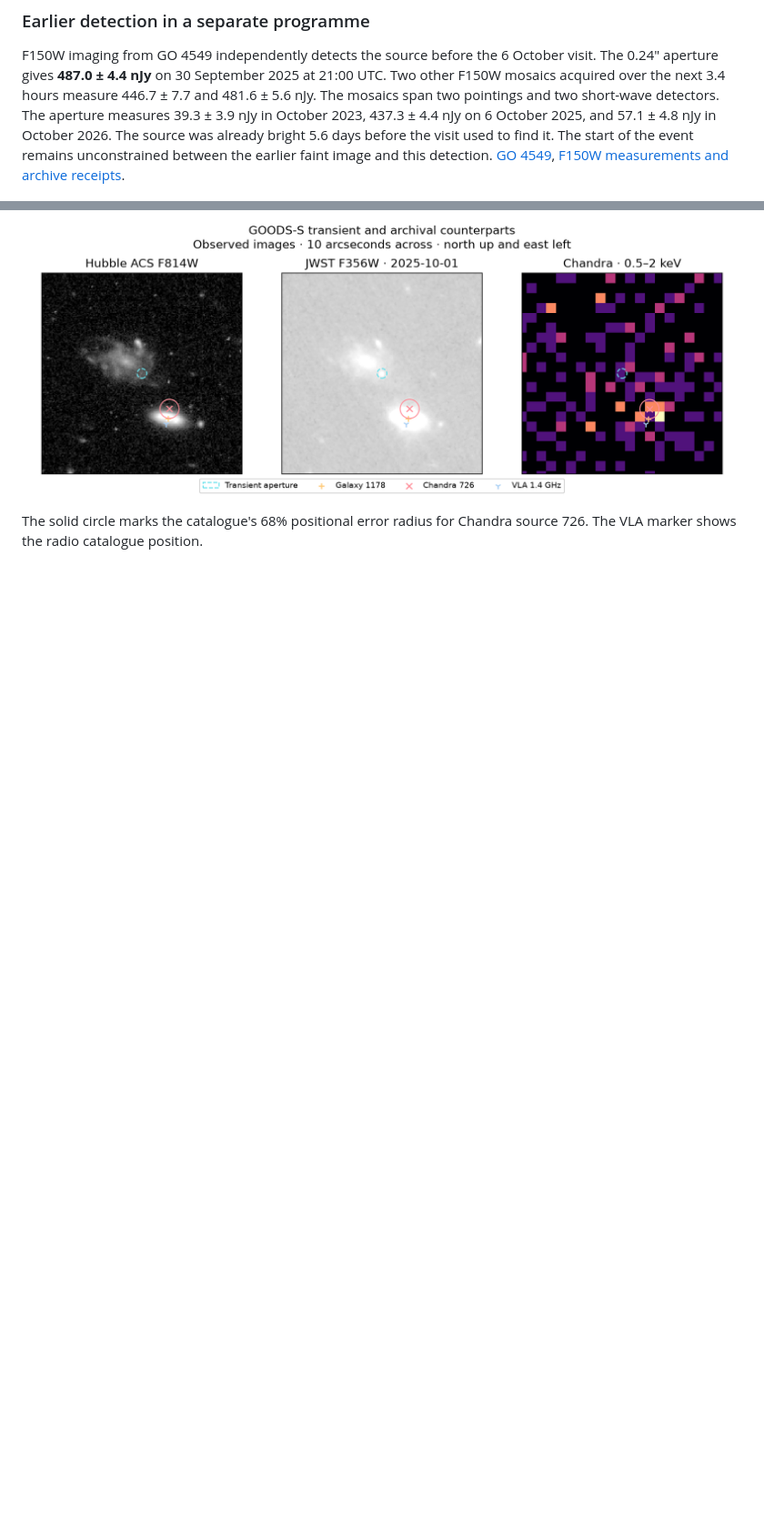
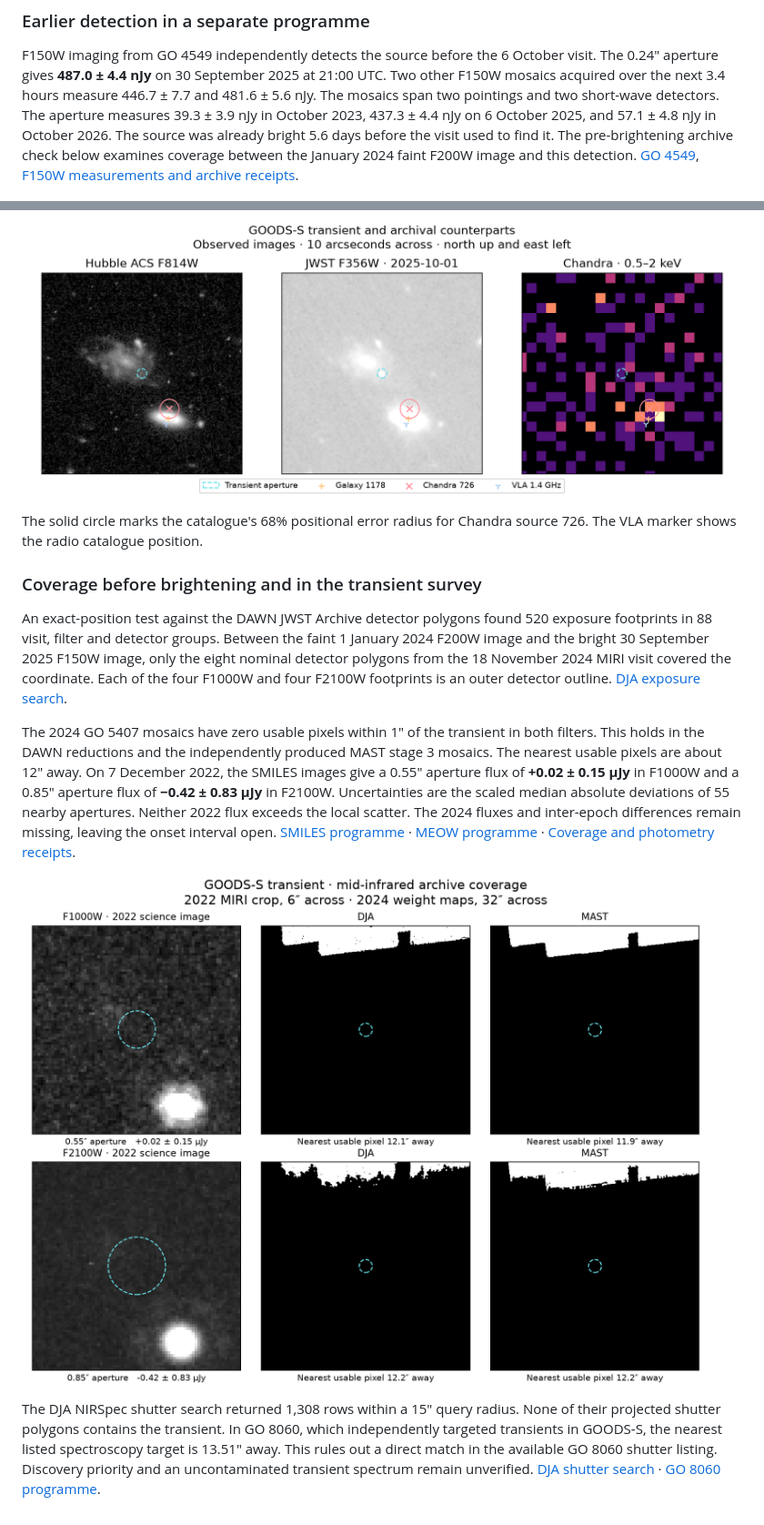
Before and after one commit to Biswajit1999/JWST-Cosmic-Anomaly-Lab, a Markdown page: reports/jwst_cross_detector.md, 2 parts joined by grey strips. Shown at 91% size. GitHub-like rendering; pictures changed too: figures/jwst_cross_detector/field_b_transient_precursor.png (added); blank space fills up the shorter version.

Commit message:
Audit GOODS-S transient coverage before the brightening

```diff
--- a/reports/jwst_cross_detector.md
+++ b/reports/jwst_cross_detector.md
@@ -95,8 +95,9 @@ next 3.4 hours measure 446.7 ± 7.7 and 481.6 ± 5.6 nJy. The mosaics span
 two pointings and two short-wave detectors. The aperture measures
 39.3 ± 3.9 nJy in October 2023, 437.3 ± 4.4 nJy on 6 October 2025, and
 57.1 ± 4.8 nJy in October 2026. The source was already bright 5.6 days
-before the visit used to find it. The start of the event remains
-unconstrained between the earlier faint image and this detection.
+before the visit used to find it. The pre-brightening archive check below
+examines coverage between the January 2024 faint F200W image and this
+detection.
 [GO 4549](https://www.stsci.edu/jwst-program-info/program/?program=4549),
 [F150W measurements and archive receipts](../results/jwst_cross_detector/field_b_transient_f150w.json).
 
@@ -276,3 +277,38 @@ at the transient position.
 
 The solid circle marks the catalogue's 68% positional error radius for
 Chandra source 726. The VLA marker shows the radio catalogue position.
+
+### Coverage before brightening and in the transient survey
+
+An exact-position test against the DAWN JWST Archive detector polygons
+found 520 exposure footprints in 88 visit, filter and detector groups.
+Between the faint 1 January 2024 F200W image and the bright 30 September
+2025 F150W image, only the eight nominal detector polygons from the
+18 November 2024 MIRI visit covered the coordinate. Each of the four
+F1000W and four F2100W footprints is an outer detector outline.
+[DJA exposure search](https://dawn-cph.github.io/dja/general/api_summary/#exposure-metadata).
+
+The 2024 GO 5407 mosaics have zero usable pixels within 1″ of the
+transient in both filters. This holds in the DAWN reductions and the
+independently produced MAST stage 3 mosaics. The nearest usable pixels
+are about 12″ away. On 7 December 2022, the SMILES images give a
+0.55″ aperture flux of **+0.02 ± 0.15 µJy** in F1000W and a 0.85″
+aperture flux of **−0.42 ± 0.83 µJy** in F2100W. Uncertainties are
+the scaled median absolute deviations of 55 nearby apertures.
+Neither 2022 flux exceeds the local scatter. The 2024 fluxes and
+inter-epoch differences remain missing, leaving the onset interval open.
+[SMILES programme](https://archive.stsci.edu/hlsp/smiles) ·
+[MEOW programme](https://www.stsci.edu/jwst/science-execution/approved-programs/general-observers/cycle-3-go) ·
+[Coverage and photometry receipts](../results/jwst_cross_detector/field_b_transient_precursor.json).
+
+![Observed 2022 JWST/MIRI cutouts and 2024 coverage masks showing the gap at the transient position in the DAWN and MAST reductions](../figures/jwst_cross_detector/field_b_transient_precursor.png)
+
+The DJA NIRSpec shutter search returned 1,308 rows within a 15″ query
+radius. None of their projected shutter polygons contains the
+transient. In GO 8060, which independently targeted transients in
+GOODS-S, the nearest listed spectroscopy target is 13.51″ away. This
+rules out a direct match in the available GO 8060 shutter listing.
+Discovery priority and an uncontaminated transient spectrum remain
+unverified.
+[DJA shutter search](https://dawn-cph.github.io/dja/general/api_summary/#nirspec-msa-slits) ·
+[GO 8060 programme](https://www.stsci.edu/jwst-program-info/program/?program=8060).
```
Also changed, not shown: README.md (+2 -1 lines), 5 other files.
